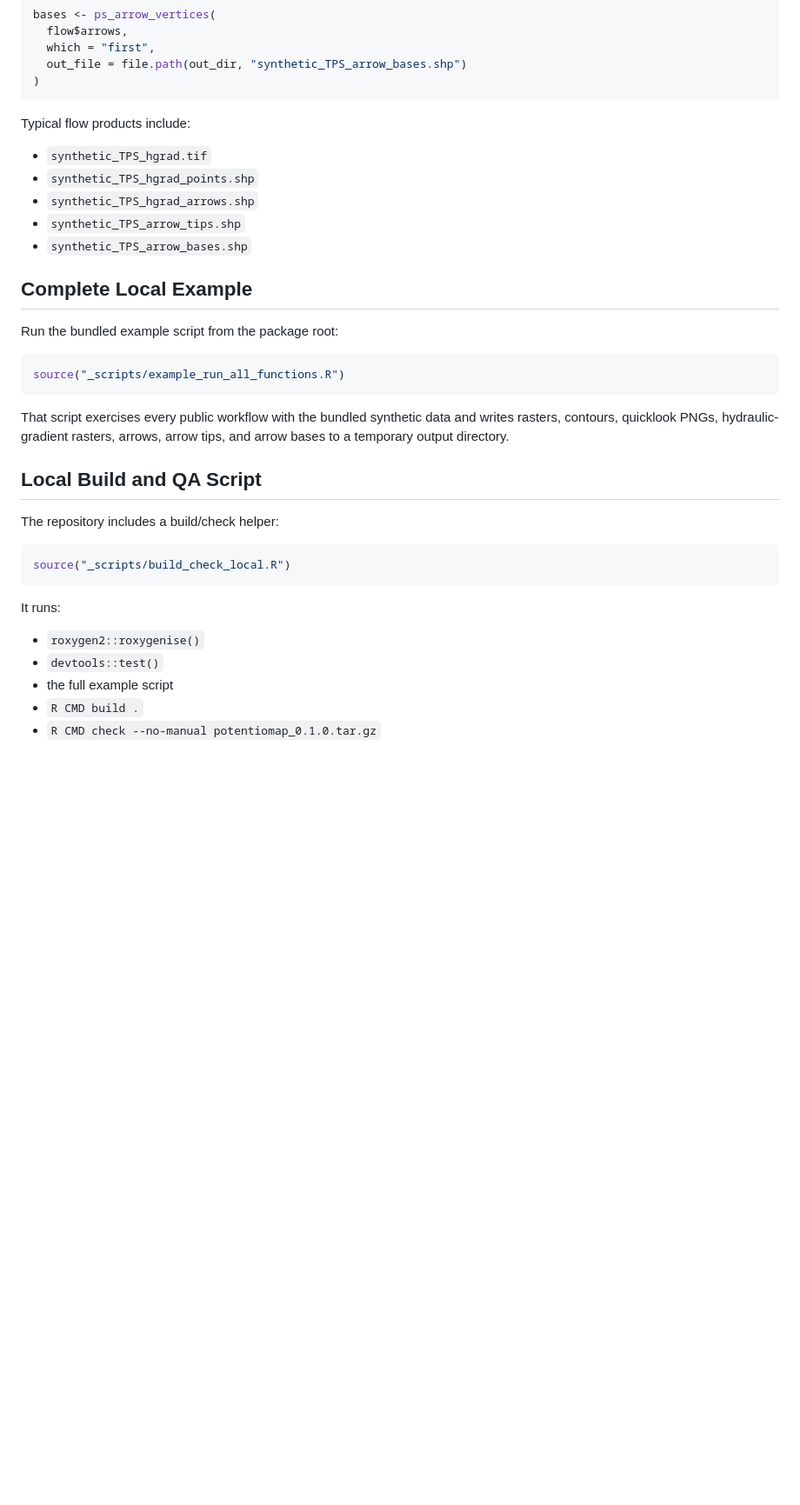
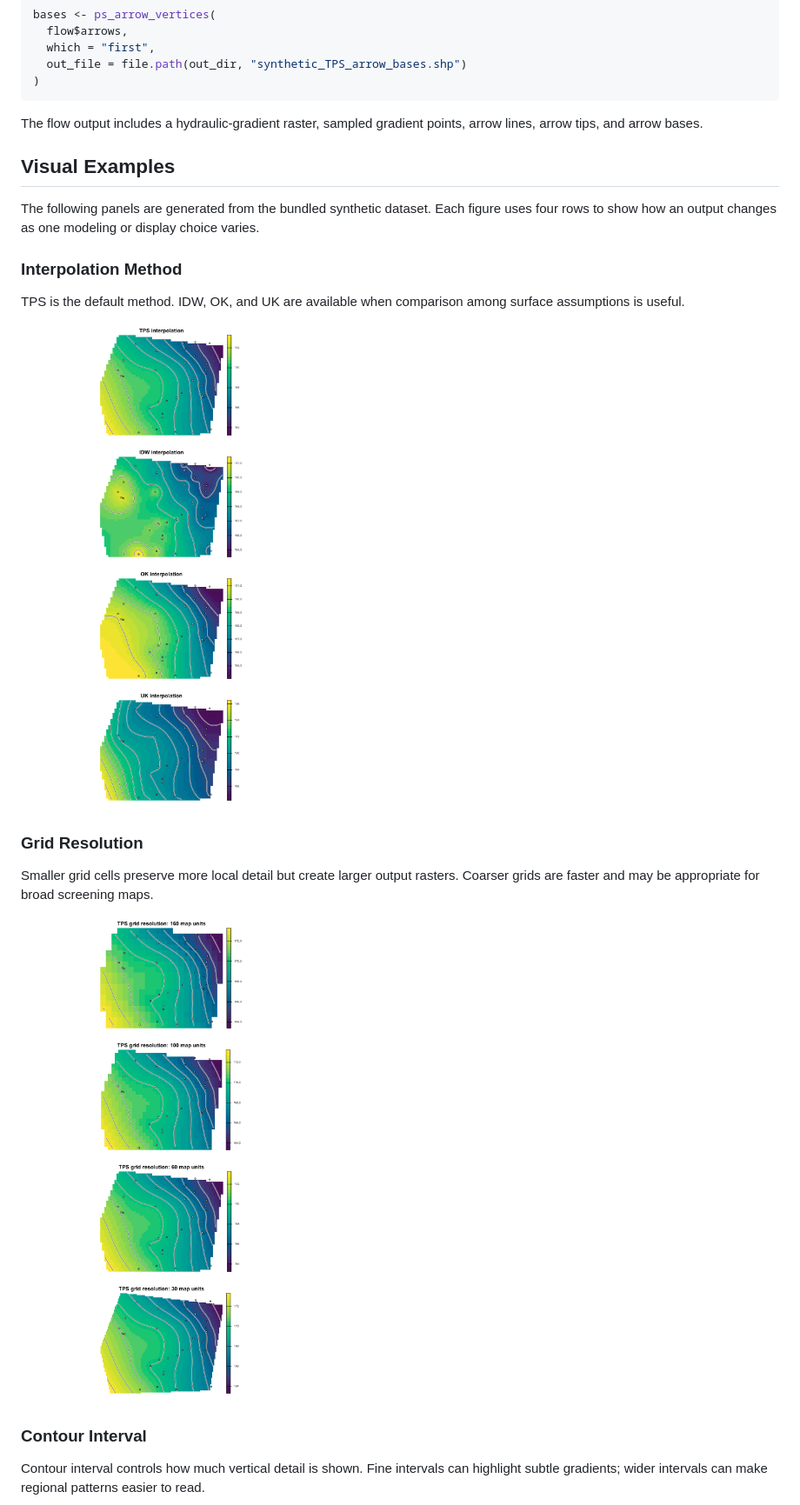
Before and after one commit to el-cordero/potentiomap, a Markdown page: README.md, the part around the change printed below. Shown: that part at 87% size. Drawn GitHub-style; pictures changed too: man/figures/grid_resolution.png (added), man/figures/interpolation_methods.png (added); blank space fills up the shorter version.

Commit message:
Prepare CRAN-facing documentation and defaults

````diff
--- a/README.md
+++ b/README.md
@@ -222,39 +236,32 @@ bases <- ps_arrow_vertices(
 )
 ```
 
-Typical flow products include:
+The flow output includes a hydraulic-gradient raster, sampled gradient points,
+arrow lines, arrow tips, and arrow bases.
 
-- `synthetic_TPS_hgrad.tif`
-- `synthetic_TPS_hgrad_points.shp`
-- `synthetic_TPS_hgrad_arrows.shp`
-- `synthetic_TPS_arrow_tips.shp`
-- `synthetic_TPS_arrow_bases.shp`
+## Visual Examples
 
-## Complete Local Example
+The following panels are generated from the bundled synthetic dataset. Each
+figure uses four rows to show how an output changes as one modeling or display
+choice varies.
 
-Run the bundled example script from the package root:
+### Interpolation Method
 
-```r
-source("_scripts/example_run_all_functions.R")
-```
+TPS is the default method. IDW, OK, and UK are available when comparison among
+surface assumptions is useful.
 
-That script exercises every public workflow with the bundled synthetic data and
-writes rasters, contours, quicklook PNGs, hydraulic-gradient rasters, arrows,
-arrow tips, and arrow bases to a temporary output directory.
+![Interpolation method comparison](man/figures/interpolation_methods.png)
 
-## Local Build and QA Script
+### Grid Resolution
 
-The repository includes a build/check helper:
+Smaller grid cells preserve more local detail but create larger output rasters.
+Coarser grids are faster and may be appropriate for broad screening maps.
 
-```r
-source("_scripts/build_check_local.R")
-```
+![Grid resolution comparison](man/figures/grid_resolution.png)
 
-It runs:
+### Contour Interval
 
-- `roxygen2::roxygenise()`
-- `devtools::test()`
-- the full example script
-- `R CMD build .`
-- `R CMD check --no-manual potentiomap_0.1.0.tar.gz`
+Contour interval controls how much vertical detail is shown. Fine intervals can
+highlight subtle gradients; wider intervals can make regional patterns easier to
+read.
 
````
Also changed, not shown: other parts of README.md (+163 -129 lines), man/figures/arrow_density.png (added), man/figures/arrow_scale.png (added), man/figures/contour_intervals.png (added), man/figures/tps_smoothing.png (added), 8 other files.
